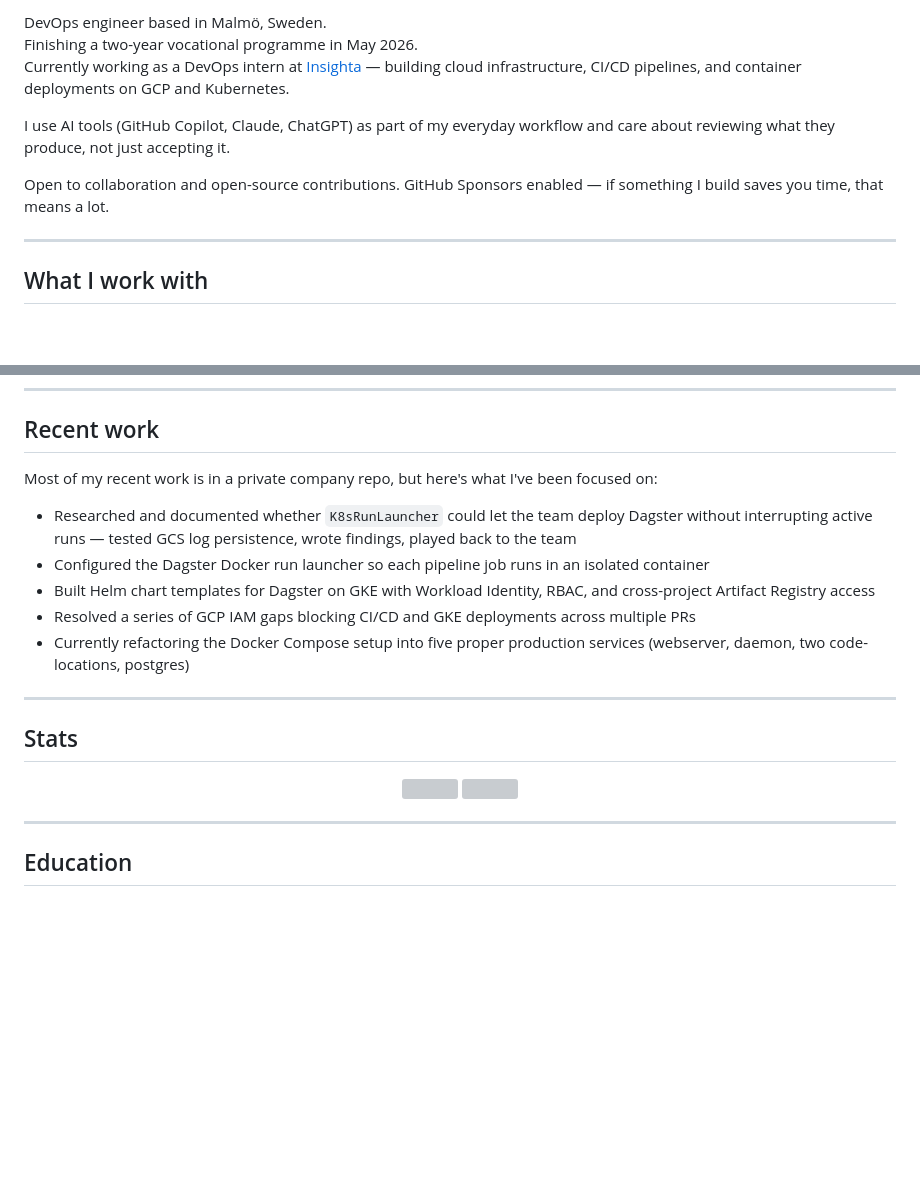
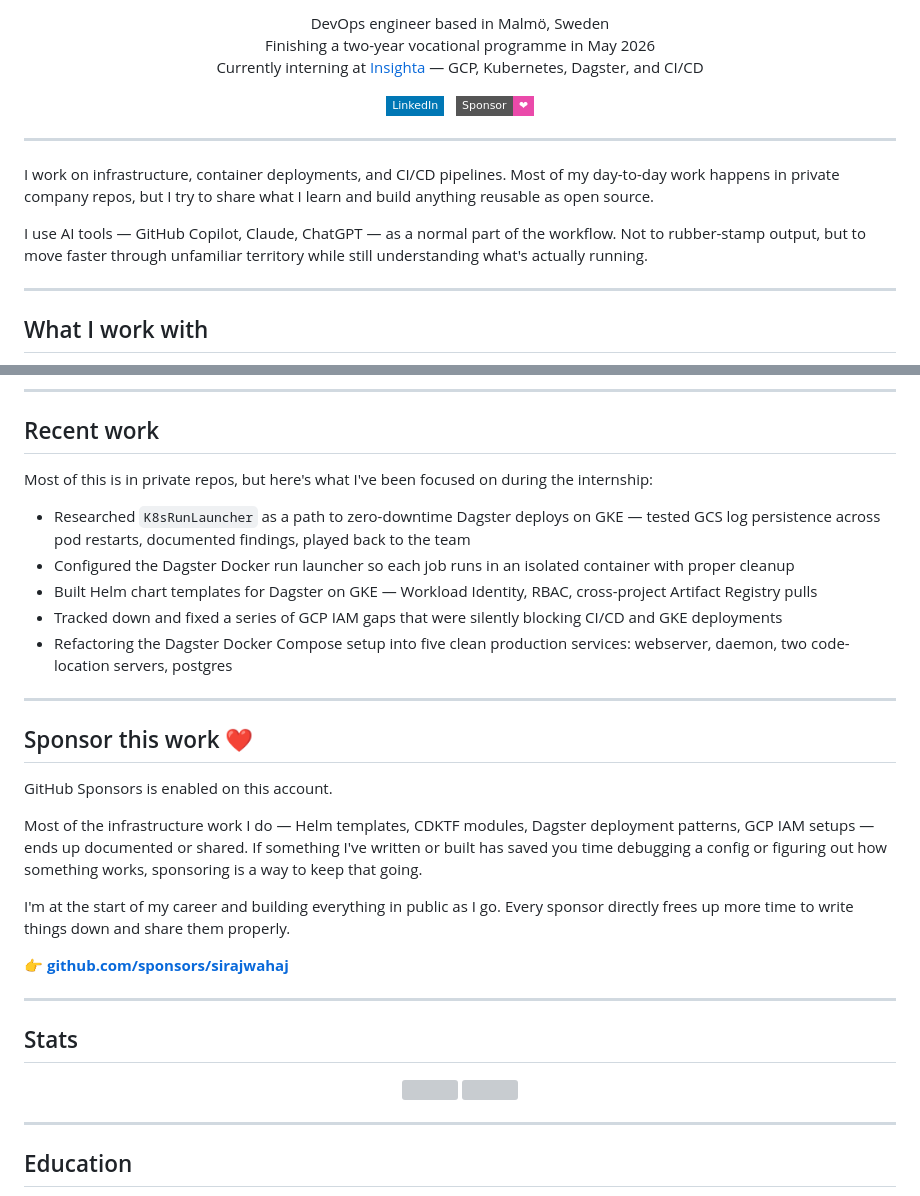
Before and after one commit to sirajwahaj/sirajwahaj, a Markdown page: README.md, 2 parts joined by grey strips. GitHub-like rendering; badges without logos; blank space fills up the shorter version; grey boxes are pictures that could not be loaded.

Commit message:
Revise README with updated info and formatting
Updated personal information and work details in README. Enhanced formatting and added sponsorship section.

```diff
--- a/README.md
+++ b/README.md
@@ -2,11 +2,21 @@
 
-DevOps engineer based in Malmö, Sweden.
-Finishing a two-year vocational programme in May 2026.
-Currently working as a DevOps intern at [Insighta](https://insighta.io) — building cloud infrastructure, CI/CD pipelines, and container deployments on GCP and Kubernetes.
+<p align="center">
+  DevOps engineer based in Malmö, Sweden<br/>
+  Finishing a two-year vocational programme in May 2026<br/>
+  Currently interning at <a href="https://insighta.io">Insighta</a> — GCP, Kubernetes, Dagster, and CI/CD
+</p>
 
-I use AI tools (GitHub Copilot, Claude, ChatGPT) as part of my everyday workflow and care about reviewing what they produce, not just accepting it.
+<p align="center">
+  <a href="https://linkedin.com/in/sirajwahaj"><img src="https://img.shields.io/badge/LinkedIn-0077B5?logo=linkedin&logoColor=white&style=flat-square" /></a>
+  &nbsp;
+  <a href="https://github.com/sponsors/sirajwahaj"><img src="https://img.shields.io/badge/Sponsor-%E2%9D%A4-EA4AAA?logo=githubsponsors&logoColor=white&style=flat-square" /></a>
+</p>
 
-Open to collaboration and open-source contributions. GitHub Sponsors enabled — if something I build saves you time, that means a lot.
+---
+
+I work on infrastructure, container deployments, and CI/CD pipelines. Most of my day-to-day work happens in private company repos, but I try to share what I learn and build anything reusable as open source.
+
+I use AI tools — GitHub Copilot, Claude, ChatGPT — as a normal part of the workflow. Not to rubber-stamp output, but to move faster through unfamiliar territory while still understanding what's actually running.
 
 ---
 
@@ -31,13 +41,25 @@ Linux admin · Nginx · TCP/IP · pfSense · PostgreSQL · Supabase
 
 ## Recent work
 
-Most of my recent work is in a private company repo, but here's what I've been focused on:
+Most of this is in private repos, but here's what I've been focused on during the internship:
 
-- Researched and documented whether `K8sRunLauncher` could let the team deploy Dagster without interrupting active runs — tested GCS log persistence, wrote findings, played back to the team
-- Configured the Dagster Docker run launcher so each pipeline job runs in an isolated container
-- Built Helm chart templates for Dagster on GKE with Workload Identity, RBAC, and cross-project Artifact Registry access
-- Resolved a series of GCP IAM gaps blocking CI/CD and GKE deployments across multiple PRs
-- Currently refactoring the Docker Compose setup into five proper production services (webserver, daemon, two code-locations, postgres)
+- Researched `K8sRunLauncher` as a path to zero-downtime Dagster deploys on GKE — tested GCS log persistence across pod restarts, documented findings, played back to the team
+- Configured the Dagster Docker run launcher so each job runs in an isolated container with proper cleanup
+- Built Helm chart templates for Dagster on GKE — Workload Identity, RBAC, cross-project Artifact Registry pulls
+- Tracked down and fixed a series of GCP IAM gaps that were silently blocking CI/CD and GKE deployments
+- Refactoring the Dagster Docker Compose setup into five clean production services: webserver, daemon, two code-location servers, postgres
+
+---
+
+## Sponsor this work ❤️
+
+GitHub Sponsors is enabled on this account.
+
+Most of the infrastructure work I do — Helm templates, CDKTF modules, Dagster deployment patterns, GCP IAM setups — ends up documented or shared. If something I've written or built has saved you time debugging a config or figuring out how something works, sponsoring is a way to keep that going.
+
+I'm at the start of my career and building everything in public as I go. Every sponsor directly frees up more time to write things down and share them properly.
+
+👉 [**github.com/sponsors/sirajwahaj**](https://github.com/sponsors/sirajwahaj)
 
 ---
 
```
Also changed, not shown: other parts of README.md (+2 -12 lines).
